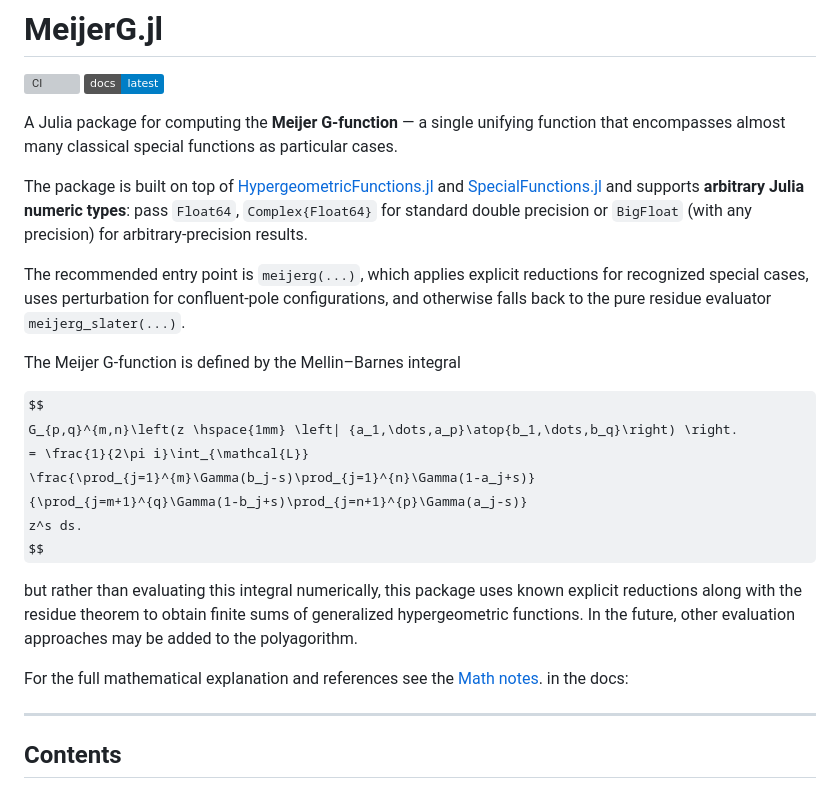
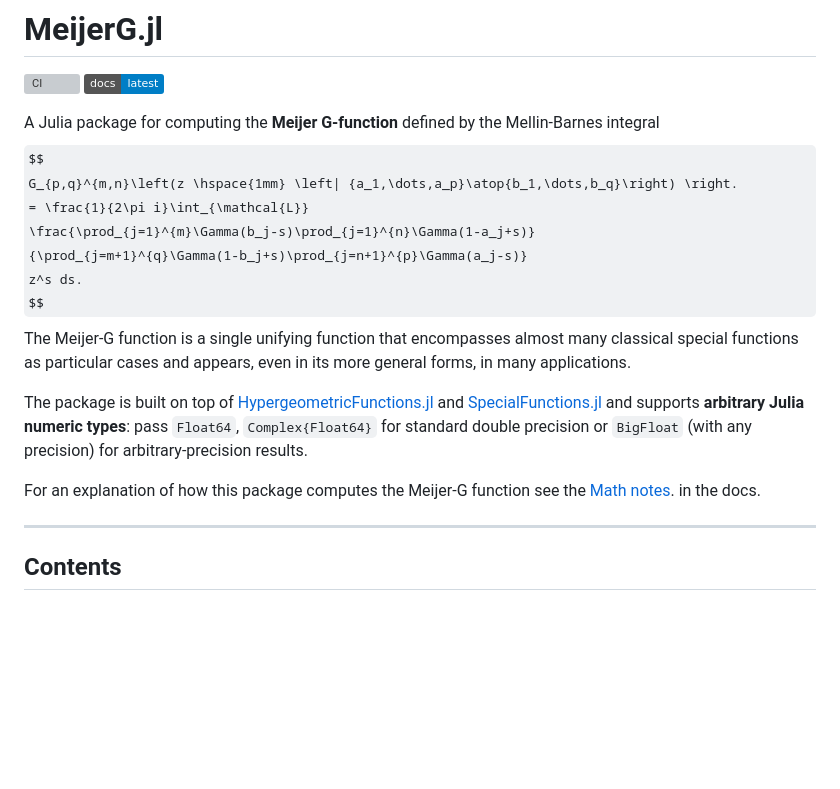
Before and after one commit to TSGut/MeijerG.jl, a Markdown page: README.md, the part around the change. Drawn GitHub-style; badges without logos; some formulas as TeX source; blank space fills up the shorter version; grey boxes are pictures that could not be loaded.

Commit message:
simplify readme

```diff
--- a/README.md
+++ b/README.md
@@ -3,9 +3,17 @@
 [![CI](https://github.com/TSGut/MeijerG.jl/actions/workflows/tests.yml/badge.svg)](https://github.com/TSGut/MeijerG.jl/actions/workflows/tests.yml)
 [![Docs](https://img.shields.io/badge/docs-latest-blue.svg)](https://tsgut.github.io/MeijerG.jl/)
 
-A Julia package for computing the **Meijer G-function** — a single unifying
+A Julia package for computing the **Meijer G-function** defined by the Mellin-Barnes integral
+$$
+G_{p,q}^{m,n}\left(z \hspace{1mm} \left| {a_1,\dots,a_p}\atop{b_1,\dots,b_q}\right) \right.
+= \frac{1}{2\pi i}\int_{\mathcal{L}}
+\frac{\prod_{j=1}^{m}\Gamma(b_j-s)\prod_{j=1}^{n}\Gamma(1-a_j+s)}
+  {\prod_{j=m+1}^{q}\Gamma(1-b_j+s)\prod_{j=n+1}^{p}\Gamma(a_j-s)}
+ z^s ds.
+$$
+The Meijer-G function is a single unifying
 function that encompasses almost many classical special functions as particular
-cases.
+cases and appears, even in its more general forms, in many applications.
 
 The package is built on top of
 [HypergeometricFunctions.jl](https://github.com/JuliaMath/HypergeometricFunctions.jl)
@@ -14,23 +22,7 @@ and supports **arbitrary Julia numeric types**: pass `Float64`, `Complex{Float64
 double precision or `BigFloat` (with any precision) for arbitrary-precision
 results.
 
-The recommended entry point is `meijerg(...)`, which applies explicit reductions for recognized
-special cases, uses perturbation for confluent-pole configurations, and otherwise falls back to
-the pure residue evaluator `meijerg_slater(...)`.
-
-The Meijer G-function is defined by the Mellin–Barnes integral
-
-$$
-G_{p,q}^{m,n}\left(z \hspace{1mm} \left| {a_1,\dots,a_p}\atop{b_1,\dots,b_q}\right) \right.
-= \frac{1}{2\pi i}\int_{\mathcal{L}}
-\frac{\prod_{j=1}^{m}\Gamma(b_j-s)\prod_{j=1}^{n}\Gamma(1-a_j+s)}
-  {\prod_{j=m+1}^{q}\Gamma(1-b_j+s)\prod_{j=n+1}^{p}\Gamma(a_j-s)}
- z^s ds.
-$$
-
-but rather than evaluating this integral numerically, this package uses known explicit reductions along with the residue theorem to obtain finite sums of generalized hypergeometric functions. In the future, other evaluation approaches may be added to the polyagorithm.
-
-For the full mathematical explanation and references see the [Math notes](docs/src/math.md). in the docs:
+For an explanation of how this package computes the Meijer-G function see the [Math notes](docs/src/math.md). in the docs.
 
 ---
 
```
